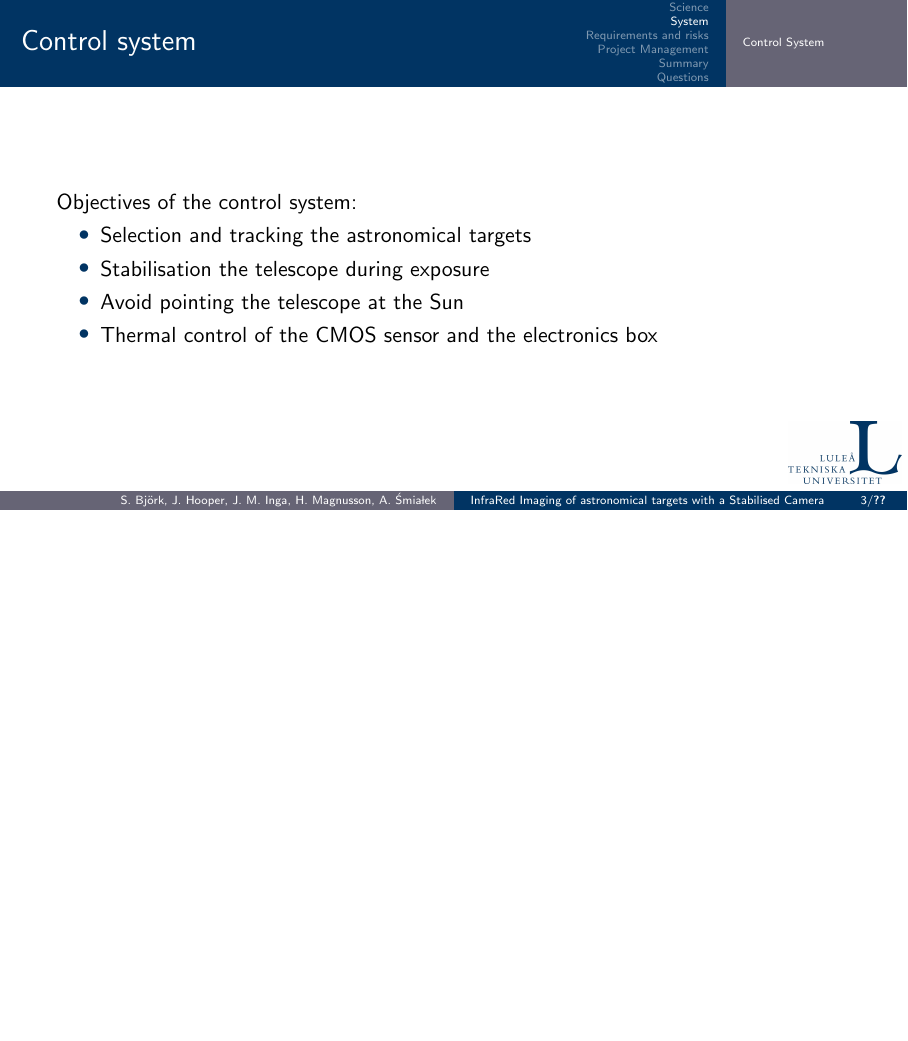
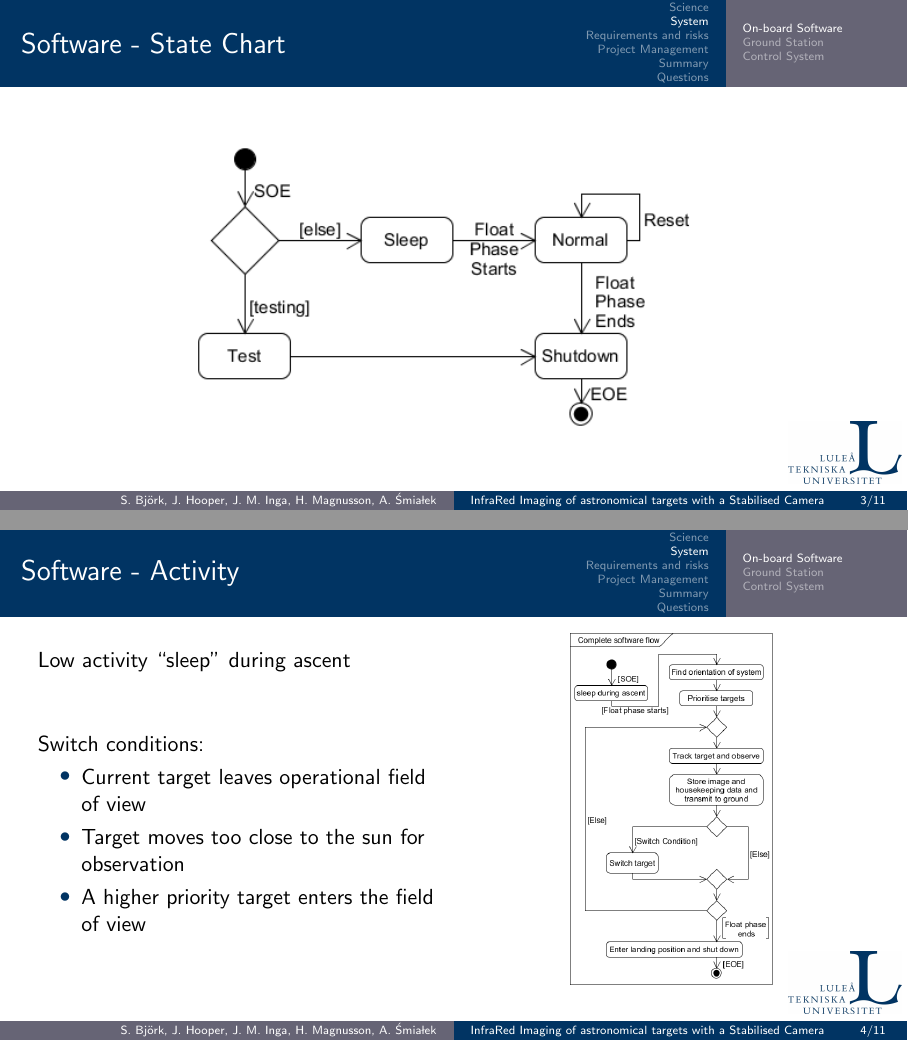
Before and after one commit to basedhooper/IRISC-CDR, LaTeX slides (main.tex): page 3 of 9 before the commit and pages 3 and 5 of 17 after it, the two joined at a grey line, the shorter picture padded with empty space. Compiled offline with pdfLaTeX.

Commit message:
Software first version

```diff
--- a/main.tex
+++ b/main.tex
@@ -65,24 +65,59 @@
 
 
 %----------------------------------------------------------------------------------------
-%	INTRODUCTION.
+%   INTRODUCTION.
 %----------------------------------------------------------------------------------------
 
 %----------------------------------------------------------------------------------------
-%	SCIENCE.
+%   SCIENCE.
 %----------------------------------------------------------------------------------------
 \section{Science}
 
 %----------------------------------------------------------------------------------------
-%	SYSTEM.
+%   SYSTEM.
 %----------------------------------------------------------------------------------------
 \section{System}
-%	CONSTRUCTION. -----------------------------------------------------------------------
+%   CONSTRUCTION. -----------------------------------------------------------------------
 \subsection{Construction}
-%	THERMAL. ----------------------------------------------------------------------------
+%   THERMAL. ----------------------------------------------------------------------------
 \subsection{Thermal}
-%	ELECTRICAL. -------------------------------------------------------------------------
+%   ELECTRICAL. -------------------------------------------------------------------------
 \subsection{Electrical Setup}
-%	SOFTWARE. ---------------------------------------------------------------------------
+%   SOFTWARE. ---------------------------------------------------------------------------
 \subsection{On-board Software}
-%	GROUND STATION?. --------------------------------------------------------------------
+
+%%%%%%%%%%%%%%%%%%%%% states
+    \begin{frame}[c]{Software - State Chart}
+        \centering
+        \begin{figure}
+            \includegraphics[width=.7\textwidth]{software/state-diagram.png}
+        \end{figure}
+    \end{frame}
+    %%% outer connections
+            % power
+            % datalink
+%%%%%%%%%%%%%%%%%%%%% flow
+    \begin{frame}[c]{Software - Activity}
+        \centering
+        \begin{columns}[t]
+            \begin{column}{.5\textwidth}
+                Low activity ``sleep'' during ascent\\
+                \vspace{1cm}
+                \only<2->{
+                    Switch conditions:
+                    \begin{itemize}
+                        \item Current target leaves operational field of view
+                        \item Target moves too close to the sun for observation
+                        \item A higher priority target enters the field of view
+                    \end{itemize}
+                }
+            \end{column}
+
+            \begin{column}{.5\textwidth}
+                \vspace{-1 cm}
+                \begin{figure}
+                    \includegraphics[height=.9\textheight]{software/activity-diagram.png}
+                \end{figure}
+            \end{column}
+        \end{columns}
+    \end{frame}
@@ -90,0 +169 @@
+    \begin{frame}[c]{Software - Ground Station}
```
Also changed, not shown: figures/software/activity-diagram.png (added), figures/software/composition-tree.png (added), figures/software/process-overview.png (added), figures/software/state-diagram.png (added), main.tex (99 more changed lines).
